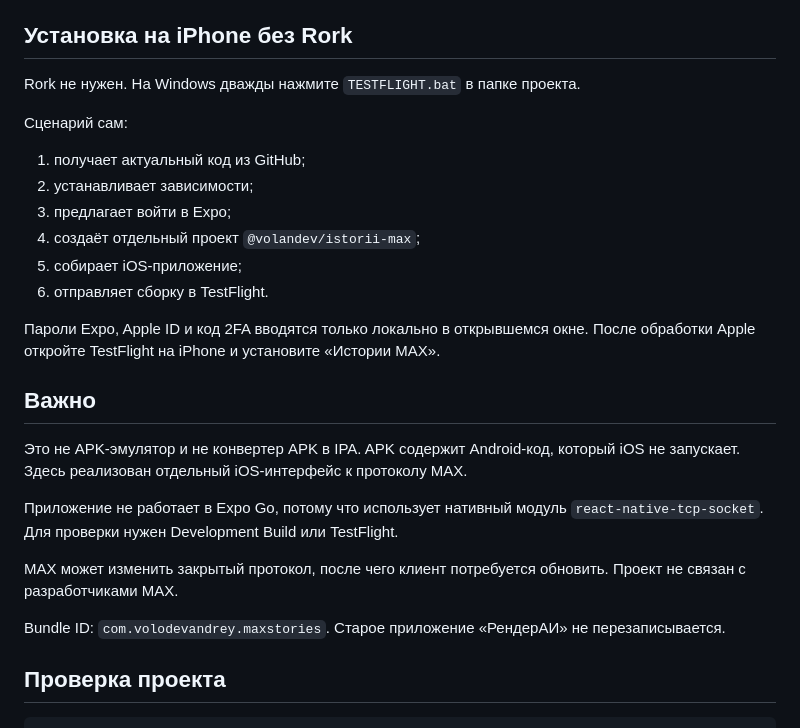
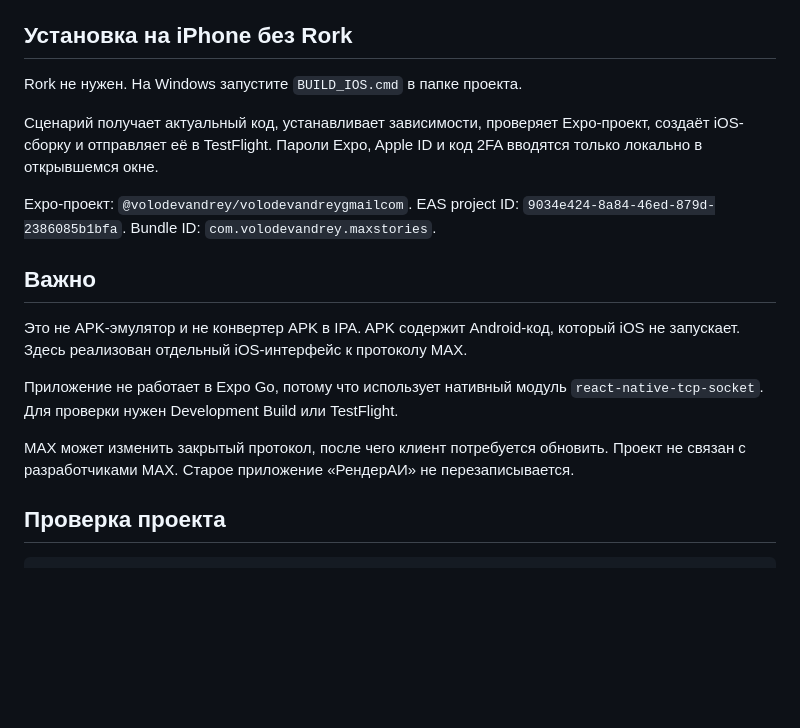
Before and after one commit to volodevandrey/rork-ai----, a Markdown page: README.md, the part around the change. Drawn GitHub-style; blank space fills up the shorter version.

Commit message:
Document corrected iOS launcher

```diff
--- a/README.md
+++ b/README.md
@@ -16,18 +16,13 @@
 
 ## Установка на iPhone без Rork
 
-Rork не нужен. На Windows дважды нажмите `TESTFLIGHT.bat` в папке проекта.
+Rork не нужен. На Windows запустите `BUILD_IOS.cmd` в папке проекта.
 
-Сценарий сам:
+Сценарий получает актуальный код, устанавливает зависимости, проверяет Expo-проект, создаёт iOS-сборку и отправляет её в TestFlight. Пароли Expo, Apple ID и код 2FA вводятся только локально в открывшемся окне.
 
-1. получает актуальный код из GitHub;
-2. устанавливает зависимости;
-3. предлагает войти в Expo;
-4. создаёт отдельный проект `@volandev/istorii-max`;
-5. собирает iOS-приложение;
-6. отправляет сборку в TestFlight.
-
-Пароли Expo, Apple ID и код 2FA вводятся только локально в открывшемся окне. После обработки Apple откройте TestFlight на iPhone и установите «Истории MAX».
+Expo-проект: `@volodevandrey/volodevandreygmailcom`.
+EAS project ID: `9034e424-8a84-46ed-879d-2386085b1bfa`.
+Bundle ID: `com.volodevandrey.maxstories`.
 
 ## Важно
 
@@ -35,9 +30,7 @@ Rork не нужен. На Windows дважды нажмите `TESTFLIGHT.bat`
 
 Приложение не работает в Expo Go, потому что использует нативный модуль `react-native-tcp-socket`. Для проверки нужен Development Build или TestFlight.
 
-MAX может изменить закрытый протокол, после чего клиент потребуется обновить. Проект не связан с разработчиками MAX.
-
-Bundle ID: `com.volodevandrey.maxstories`. Старое приложение «РендерАИ» не перезаписывается.
+MAX может изменить закрытый протокол, после чего клиент потребуется обновить. Проект не связан с разработчиками MAX. Старое приложение «РендерАИ» не перезаписывается.
 
 ## Проверка проекта
 
```
